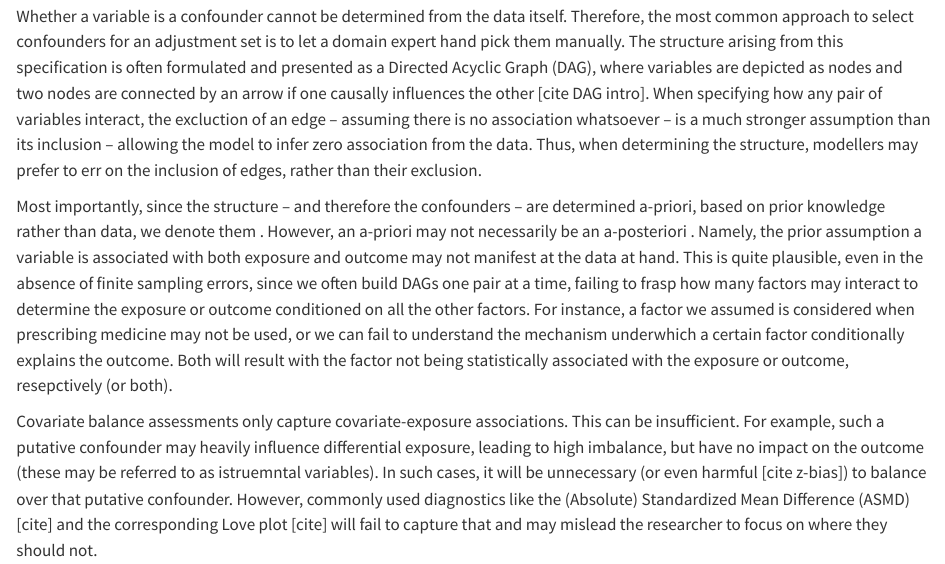
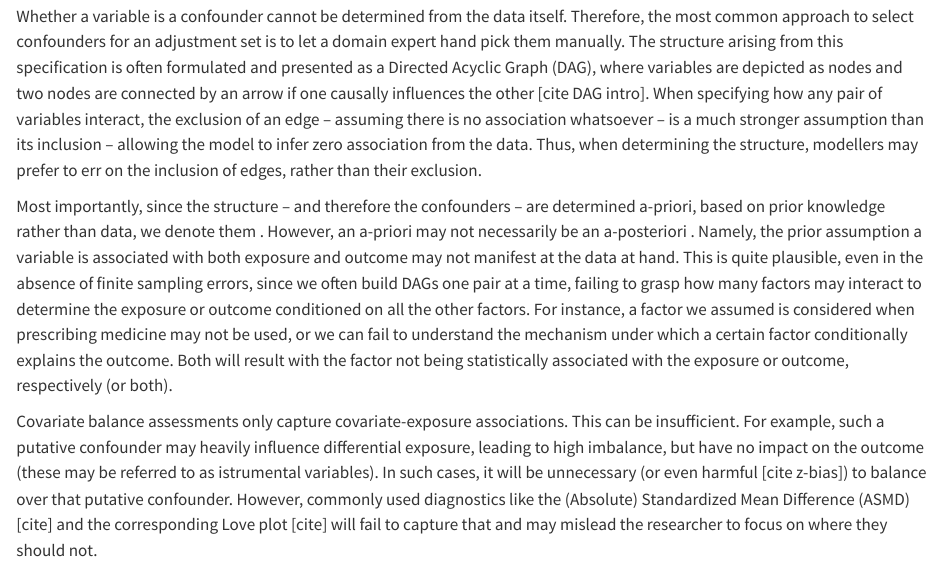
Before and after one commit to ehudkr/oui-love-plots, a Quarto document (index.qmd): the page in a window 1100 px wide, from 910 px down. Rendered offline with R 4.5, knitr and Pandoc in place of Quarto, with nearby package versions.

Commit message:
Fix typos

```diff
--- a/index.qmd
+++ b/index.qmd
@@ -47,22 +47,22 @@ Therefore, the most common approach to select confounders for an adjustment set
 is to let a domain expert hand pick them manually.
 The structure arising from this specification is often formulated and presented as a Directed Acyclic Graph (DAG),
 where variables are depicted as nodes and two nodes are connected by an arrow if one causally influences the other [cite DAG intro].
-<!-- Since This formulation of the structure of the problem, often through a Directed Acylclic Graph (DAG),  -->
+<!-- Since This formulation of the structure of the problem, often through a Directed Acyclic Graph (DAG),  -->
 When specifying how any pair of variables interact,
-the excluction of an edge -- assuming there is no association whatsoever -- is a much stronger assumption than its inclusion -- allowing the model to infer zero association from the data.
+the exclusion of an edge -- assuming there is no association whatsoever -- is a much stronger assumption than its inclusion -- allowing the model to infer zero association from the data.
 Thus, when determining the structure, modellers may prefer to err on the inclusion of edges, rather than their exclusion.
 
 Most importantly, since the structure -- and therefore the confounders -- are determined a-priori, based on prior knowledge rather than data, we denote them \emph{structural confounders}.
 However, an a-priori \emph{structural confounder} may not necessarily be an a-posteriori \emph{statistical confounder}.
 Namely, the prior assumption a variable is associated with both exposure and outcome may not manifest at the data at hand.
-This is quite plausible, even in the absence of finite sampling errors, since we often build DAGs one pair at a time, failing to frasp how many factors may interact to determine the exposure or outcome conditioned on all the other factors.
+This is quite plausible, even in the absence of finite sampling errors, since we often build DAGs one pair at a time, failing to grasp how many factors may interact to determine the exposure or outcome conditioned on all the other factors.
 For instance, a factor we assumed is considered when prescribing medicine may not be used,
-or we can fail to understand the mechanism underwhich a certain factor conditionally explains the outcome.
-Both will result with the factor not being statistically associated with the exposure or outcome, resepctively (or both).
+or we can fail to understand the mechanism under which a certain factor conditionally explains the outcome.
+Both will result with the factor not being statistically associated with the exposure or outcome, respectively (or both).
 
 Covariate balance assessments only capture covariate-exposure associations.
 This can be insufficient.
-For example, such a putative confounder may heavily influence differential exposure, leading to high imbalance, but have no impact on the outcome (these may be referred to as istruemntal variables).
+For example, such a putative confounder may heavily influence differential exposure, leading to high imbalance, but have no impact on the outcome (these may be referred to as istrumental variables).
 In such cases, it will be unnecessary (or even harmful [cite z-bias]) to balance over that putative confounder.
 However, commonly used diagnostics like the (Absolute) Standardized Mean Difference (ASMD) [cite] and the corresponding Love plot [cite] will fail to capture that and may mislead the researcher to focus on where they should not.
 
```
